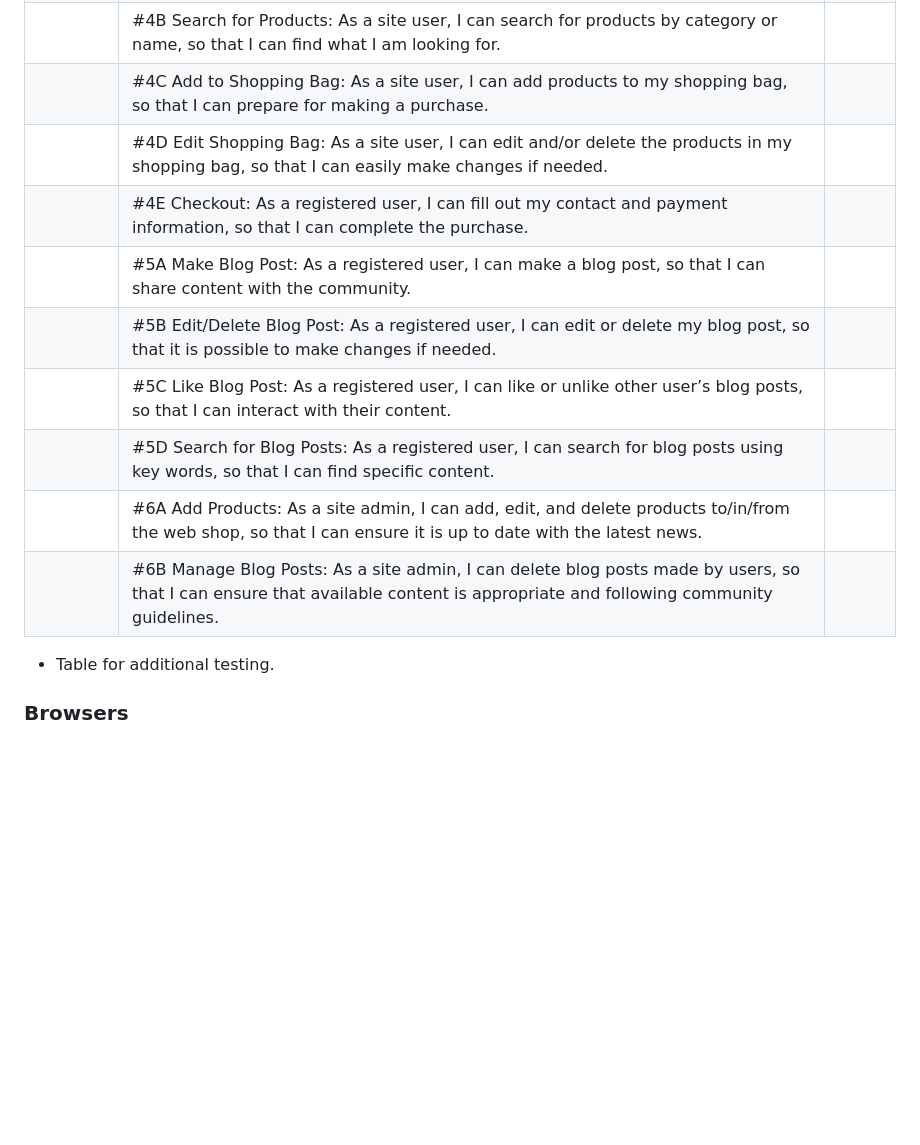
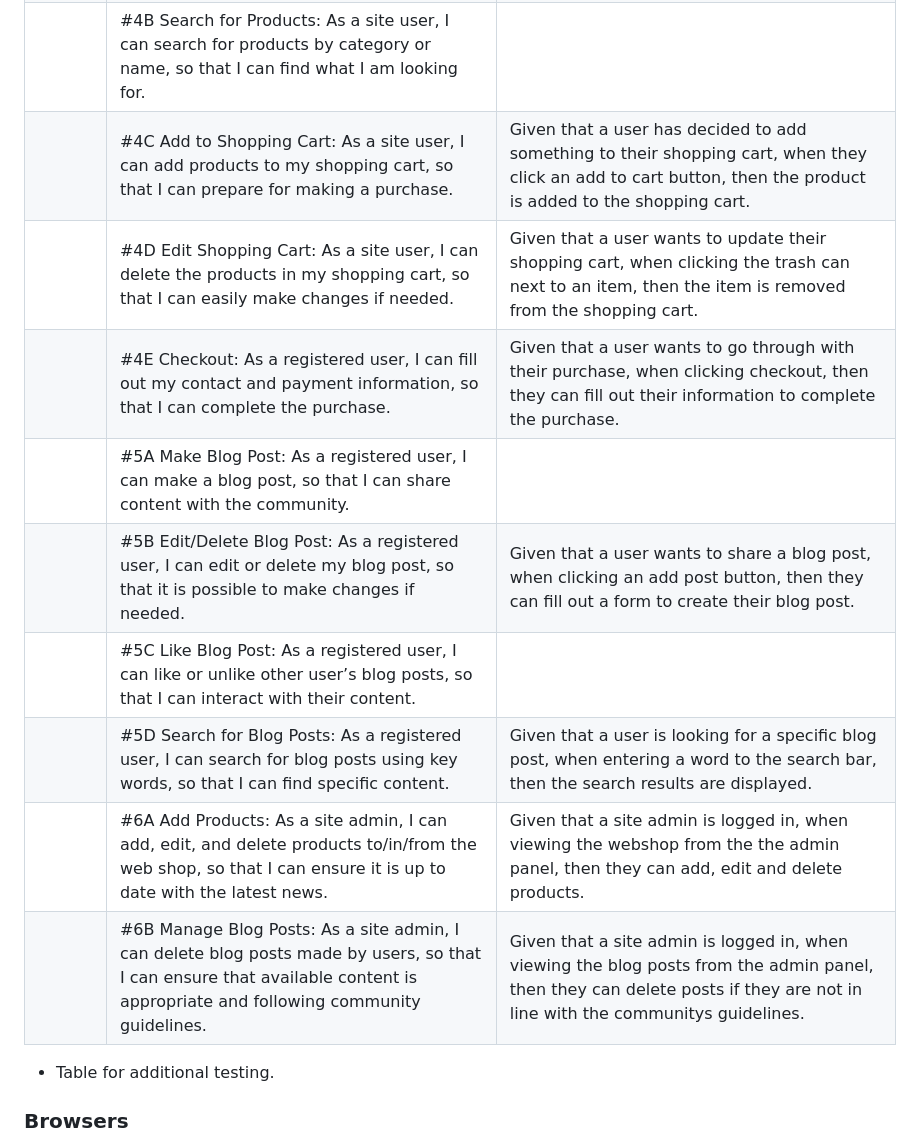
Before and after one commit to gustafsson96/you-made-you-fitness, a Markdown page: TESTING.md, the part around one of its changes. Rendered like a GitHub page; blank space fills up the shorter version.

```diff
--- a/TESTING.md
+++ b/TESTING.md
@@ -315,13 +315,13 @@ wsgi.py
 |  | #4B Search for Products: As a site user, I can search for products by category or name, so that I can find what I am looking for.  |    |
-|  | #4C Add to Shopping Bag: As a site user, I can add products to my shopping bag, so that I can prepare for making a purchase. |    |
-|  | #4D Edit Shopping Bag: As a site user, I can edit and/or delete the products in my shopping bag, so that I can easily make changes if needed. |    |
-|  | #4E Checkout: As a registered user, I can fill out my contact and payment information, so that I can complete the purchase.  |    |
+|  | #4C Add to Shopping Cart: As a site user, I can add products to my shopping cart, so that I can prepare for making a purchase. |  Given that a user has decided to add something to their shopping cart, when they click an add to cart button, then the product is added to the shopping cart.  |
+|  | #4D Edit Shopping Cart: As a site user, I can delete the products in my shopping cart, so that I can easily make changes if needed. |  Given that a user wants to update their shopping cart, when clicking the trash can next to an item, then the item is removed from the shopping cart. |
+|  | #4E Checkout: As a registered user, I can fill out my contact and payment information, so that I can complete the purchase.  |  Given that a user wants to go through with their purchase, when clicking checkout, then they can fill out their information to complete the purchase.  |
 |  | #5A Make Blog Post: As a registered user, I can make a blog post, so that I can share content with the community. |    |
-|  | #5B Edit/Delete Blog Post: As a registered user, I can edit or delete my blog post, so that it is possible to make changes if needed. |    |
+|  | #5B Edit/Delete Blog Post: As a registered user, I can edit or delete my blog post, so that it is possible to make changes if needed. |  Given that a user wants to share a blog post, when clicking an add post button, then they can fill out a form to create their blog post.  |
 |  | #5C Like Blog Post: As a registered user, I can like or unlike other user’s blog posts, so that I can interact with their content. |    |
-|  | #5D Search for Blog Posts: As a registered user, I can search for blog posts using key words, so that I can find specific content. |    |
-|  | #6A Add Products: As a site admin, I can add, edit, and delete products to/in/from the web shop, so that I can ensure it is up to date with the latest news. |    |
-|  | #6B Manage Blog Posts: As a site admin, I can delete blog posts made by users, so that I can ensure that available content is appropriate and following community guidelines. |    |
+|  | #5D Search for Blog Posts: As a registered user, I can search for blog posts using key words, so that I can find specific content. | Given that a user is looking for a specific blog post, when entering a word to the search bar, then the search results are displayed.   |
+|  | #6A Add Products: As a site admin, I can add, edit, and delete products to/in/from the web shop, so that I can ensure it is up to date with the latest news. | Given that a site admin is logged in, when viewing the webshop from the the admin panel, then they can add, edit and delete products.   |
+|  | #6B Manage Blog Posts: As a site admin, I can delete blog posts made by users, so that I can ensure that available content is appropriate and following community guidelines. |  Given that a site admin is logged in, when viewing the blog posts from the admin panel, then they can delete posts if they are not in line with the communitys guidelines.  |
 
 - Table for additional testing.
 
```
Also changed, not shown: other parts of TESTING.md (+11 -11 lines).
